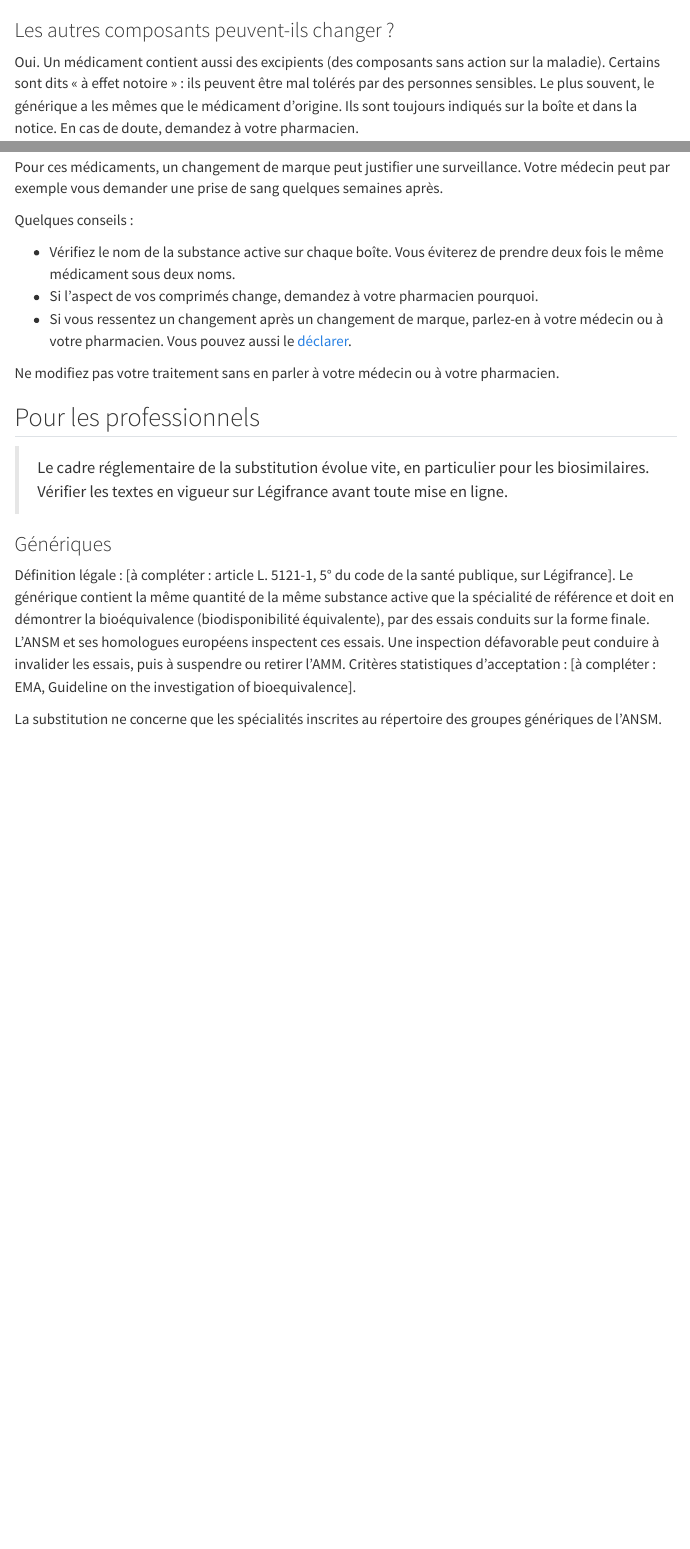
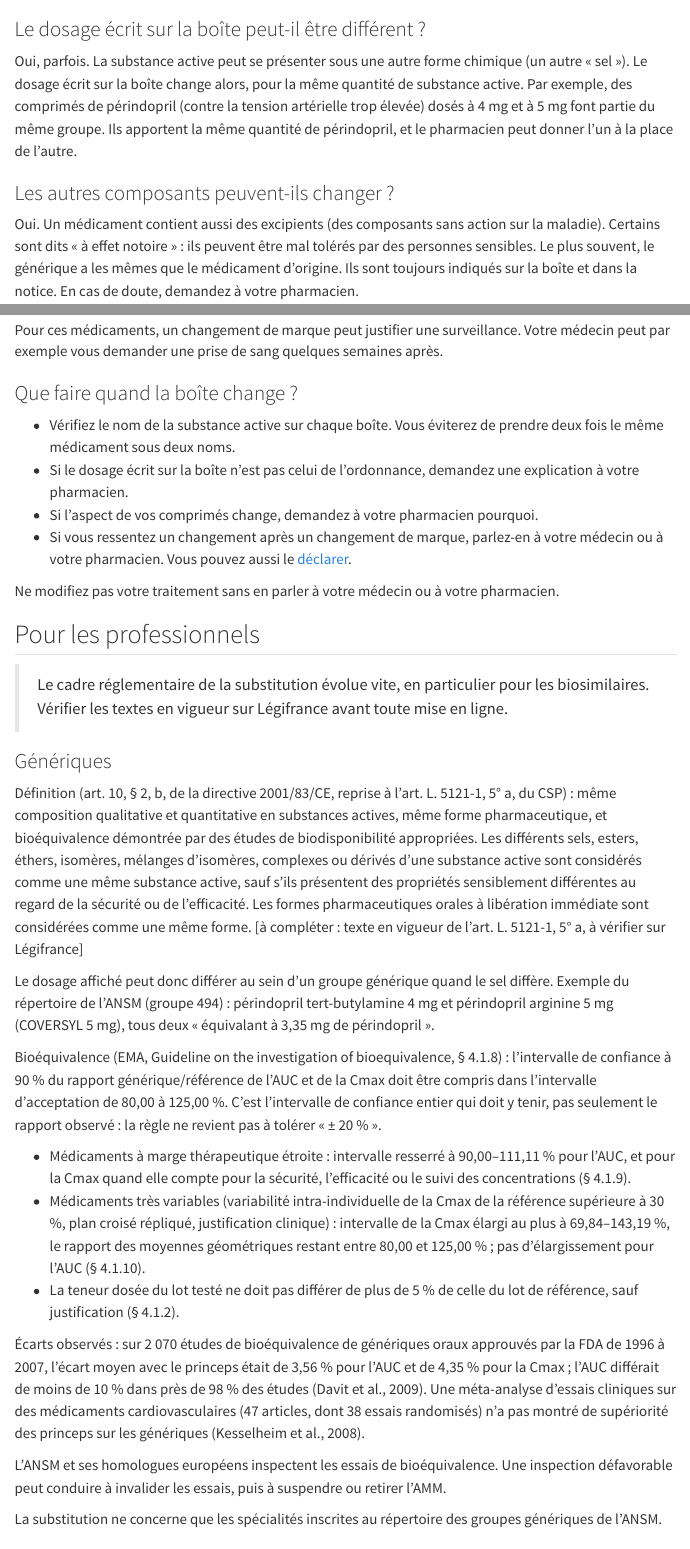
Before and after one commit to BasileChretien/pharmacovigilance-normandie, a Quarto document (comprendre/generiques-biosimilaires.qmd): the page in a window 1100 px wide, from 490 px down before the commit and from 640 px down after it, and a second part further down, joined at a grey line. Rendered offline with R 4.5, knitr and Pandoc in place of Quarto, with nearby package versions; menus at the side of the page are left out.

Commit message:
fix: a generic is bioequivalent, not identical in dose or blood levels
The page said five times that a generic has "the same dose" and passes into the blood "in
the same quantity and at the same speed". Corrected against the texts:
- Directive 2001/83/EC art. 10(2)(b), taken up in CSP art. L5121-1 5° a: same qualitative
  and quantitative composition in active substances, but different salts, esters, isomers
  or complexes count as the same substance. So the dose printed on the box can differ
  within a generic group: perindopril tert-butylamine 4 mg and perindopril arginine 5 mg
  (COVERSYL 5 mg), group 494 of the ANSM register, both "équivalant à 3,35 mg".
- EMA bioequivalence guideline (2010, sections 4.1.2, 4.1.8 to 4.1.10): the 90% CI of the
  AUC and Cmax ratio within 80.00-125.00% (not "plus or minus 20%"), 90.00-111.11% for
  narrow therapeutic index drugs, Cmax widening for highly variable drugs, assay content
  within 5%.
- Observed differences: Davit et al. 2009 (3.56% AUC, 4.35% Cmax over 2,070 FDA studies);
  clinical equivalence: Kesselheim et al. 2008.
Patient text, figure (curves very close, no longer superposed), its caption and the
professional text updated; a tip on a box whose dose differs from the prescription. The
CSP text on Légifrance could not be read (bot check): left to verify in docs/relecture.md.

```diff
--- a/comprendre/generiques-biosimilaires.qmd
+++ b/comprendre/generiques-biosimilaires.qmd
@@ -10,6 +10,21 @@ sources:
   - titre: "Ministère chargé de la santé (sante.fr), Des médicaments sûrs et efficaces : les médicaments génériques (publié le 04/12/2024)"
     url: "https://www.sante.fr/node/1134041"
     consulte_le: 2026-11-25
+  - titre: "Directive 2001/83/CE, article 10, paragraphe 2, b (définition du médicament générique), version consolidée du 01/01/2022"
+    url: "https://eur-lex.europa.eu/legal-content/FR/TXT/HTML/?uri=CELEX:02001L0083-20220101"
+    consulte_le: 2026-11-28
+  - titre: "EMA, Guideline on the investigation of bioequivalence, CPMP/EWP/QWP/1401/98 Rev. 1 (en vigueur depuis le 01/08/2010)"
+    url: "https://www.ema.europa.eu/en/documents/scientific-guideline/guideline-investigation-bioequivalence-rev1_en.pdf"
+    consulte_le: 2026-11-28
+  - titre: "Davit BM et al. Comparing generic and innovator drugs: a review of 12 years of bioequivalence data from the United States Food and Drug Administration. Ann Pharmacother. 2009;43(10):1583-97"
+    url: "https://doi.org/10.1345/aph.1M141"
+    consulte_le: 2026-11-28
+  - titre: "Kesselheim AS et al. Clinical equivalence of generic and brand-name drugs used in cardiovascular disease: a systematic review and meta-analysis. JAMA. 2008;300(21):2514-26"
+    url: "https://doi.org/10.1001/jama.2008.758"
+    consulte_le: 2026-11-28
+  - titre: "ANSM, Répertoire des groupes génériques, via la base de données publique des médicaments (groupe 494, périndopril 3,35 mg ; fichiers du 20/11/2026)"
+    url: "https://base-donnees-publique.medicaments.gouv.fr/telechargement"
+    consulte_le: 2026-11-28
   - titre: "ANSM, Médicaments génériques et substitution"
     url: "https://ansm.sante.fr/documents/reference/medicaments-generiques-et-substitution"
     consulte_le: 2026-11-25
@@ -56,3 +74,6 @@ Pour être autorisé, un générique doit être bioéquivalent. Cela veut dire q
+### Le dosage écrit sur la boîte peut-il être différent ?
+
+Oui, parfois. La substance active peut se présenter sous une autre forme chimique (un autre « sel »). Le dosage écrit sur la boîte change alors, pour la même quantité de substance active. Par exemple, des comprimés de périndopril (contre la tension artérielle trop élevée) dosés à 4 mg et à 5 mg font partie du même groupe. Ils apportent la même quantité de périndopril, et le pharmacien peut donner l'un à la place de l'autre.
 
 ### Les autres composants peuvent-ils changer ?
 
@@ -80,9 +101,10 @@ Certains médicaments ont une marge thérapeutique étroite. Cela veut dire que
 
 Pour ces médicaments, un changement de marque peut justifier une surveillance. Votre médecin peut par exemple vous demander une prise de sang quelques semaines après.
 
-Quelques conseils :
+### Que faire quand la boîte change ?
 
 - Vérifiez le nom de la substance active sur chaque boîte. Vous éviterez de prendre deux fois le même médicament sous deux noms.
+- Si le dosage écrit sur la boîte n'est pas celui de l'ordonnance, demandez une explication à votre pharmacien.
 - Si l'aspect de vos comprimés change, demandez à votre pharmacien pourquoi.
 - Si vous ressentez un changement après un changement de marque, parlez-en à votre médecin ou à votre pharmacien. Vous pouvez aussi le [déclarer](../declarer.qmd).
 
@@ -98,7 +120,19 @@ Ne modifiez pas votre traitement sans en parler à votre médecin ou à votre ph
 
 ### Génériques
 
-Définition légale : [à compléter : article L. 5121-1, 5° du code de la santé publique, sur Légifrance]. Le générique contient la même quantité de la même substance active que la spécialité de référence et doit en démontrer la bioéquivalence (biodisponibilité équivalente), par des essais conduits sur la forme finale. L'ANSM et ses homologues européens inspectent ces essais. Une inspection défavorable peut conduire à invalider les essais, puis à suspendre ou retirer l'AMM. Critères statistiques d'acceptation : [à compléter : EMA, Guideline on the investigation of bioequivalence].
+Définition (art. 10, § 2, b, de la directive 2001/83/CE, reprise à l'art. L. 5121-1, 5° a, du CSP) : même composition qualitative et quantitative en substances actives, même forme pharmaceutique, et bioéquivalence démontrée par des études de biodisponibilité appropriées. Les différents sels, esters, éthers, isomères, mélanges d'isomères, complexes ou dérivés d'une substance active sont considérés comme une même substance active, sauf s'ils présentent des propriétés sensiblement différentes au regard de la sécurité ou de l'efficacité. Les formes pharmaceutiques orales à libération immédiate sont considérées comme une même forme. [à compléter : texte en vigueur de l'art. L. 5121-1, 5° a, à vérifier sur Légifrance]
+
+Le dosage affiché peut donc différer au sein d'un groupe générique quand le sel diffère. Exemple du répertoire de l'ANSM (groupe 494) : périndopril tert-butylamine 4 mg et périndopril arginine 5 mg (COVERSYL 5 mg), tous deux « équivalant à 3,35 mg de périndopril ».
+
+Bioéquivalence (EMA, Guideline on the investigation of bioequivalence, § 4.1.8) : l'intervalle de confiance à 90 % du rapport générique/référence de l'AUC et de la Cmax doit être compris dans l'intervalle d'acceptation de 80,00 à 125,00 %. C'est l'intervalle de confiance entier qui doit y tenir, pas seulement le rapport observé : la règle ne revient pas à tolérer « ± 20 % ».
+
+- Médicaments à marge thérapeutique étroite : intervalle resserré à 90,00–111,11 % pour l'AUC, et pour la Cmax quand elle compte pour la sécurité, l'efficacité ou le suivi des concentrations (§ 4.1.9).
+- Médicaments très variables (variabilité intra-individuelle de la Cmax de la référence supérieure à 30 %, plan croisé répliqué, justification clinique) : intervalle de la Cmax élargi au plus à 69,84–143,19 %, le rapport des moyennes géométriques restant entre 80,00 et 125,00 % ; pas d'élargissement pour l'AUC (§ 4.1.10).
+- La teneur dosée du lot testé ne doit pas différer de plus de 5 % de celle du lot de référence, sauf justification (§ 4.1.2).
+
+Écarts observés : sur 2 070 études de bioéquivalence de génériques oraux approuvés par la FDA de 1996 à 2007, l'écart moyen avec le princeps était de 3,56 % pour l'AUC et de 4,35 % pour la Cmax ; l'AUC différait de moins de 10 % dans près de 98 % des études (Davit et al., 2009). Une méta-analyse d'essais cliniques sur des médicaments cardiovasculaires (47 articles, dont 38 essais randomisés) n'a pas montré de supériorité des princeps sur les génériques (Kesselheim et al., 2008).
+
+L'ANSM et ses homologues européens inspectent les essais de bioéquivalence. Une inspection défavorable peut conduire à invalider les essais, puis à suspendre ou retirer l'AMM.
 
 La substitution ne concerne que les spécialités inscrites au répertoire des groupes génériques de l'ANSM.
 
```
Also changed, not shown: assets/img/figures/generiques-biosimilaires-1.svg, docs/relecture.md, comprendre/generiques-biosimilaires.qmd (13 more changed lines).
